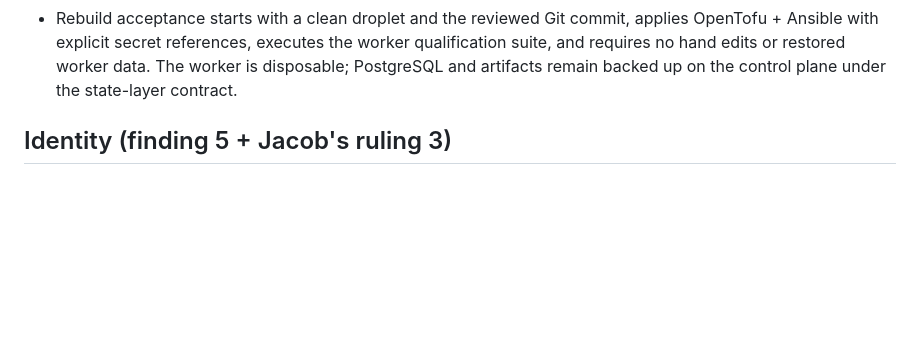
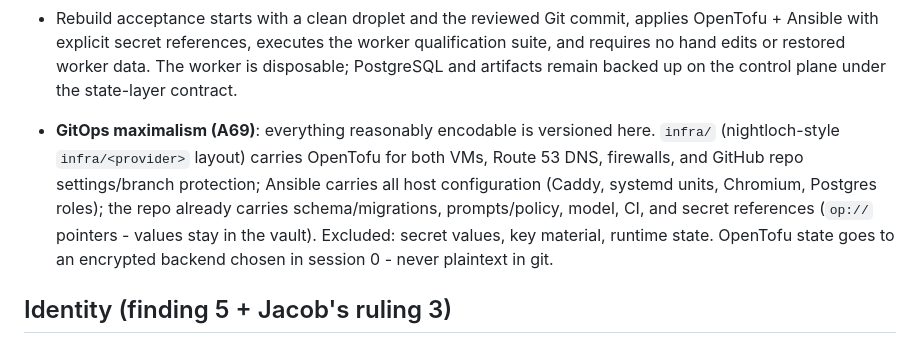
Before and after one commit to JacobStephens2/patchyard, a Markdown page: SPEC.md, the part around the change. Drawn GitHub-style; blank space fills up the shorter version.

```diff
--- a/SPEC.md
+++ b/SPEC.md
@@ -54,6 +54,8 @@ The lethal-trifecta rule applies to phase 1: the component that reads untrusted
 - Pull-request CI runs credential-free formatting, validation, lint, and syntax checks. A read-only live OpenTofu plan and Ansible check run from orchestration and their redacted output is attached for human review. After merge, a human-triggered apply from orchestration updates the worker; scheduled drift checks report differences but do not remediate automatically in phase 1.
 - **Secret-free means no standing reusable cross-system authority**: no 1Password service token, cloud/provider token, GitHub credential, database identity, Fieldbook secret, or fleet SSH client key at rest or between runs. Unavoidable host identity keys are restricted to managing that droplet. A per-run spend-capped model capability may exist only in memory/tmpfs and is revoked or expires at teardown.
 - Rebuild acceptance starts with a clean droplet and the reviewed Git commit, applies OpenTofu + Ansible with explicit secret references, executes the worker qualification suite, and requires no hand edits or restored worker data. The worker is disposable; PostgreSQL and artifacts remain backed up on the control plane under the state-layer contract.
+
+- **GitOps maximalism (A69)**: everything reasonably encodable is versioned here. `infra/` (nightloch-style `infra/<provider>` layout) carries OpenTofu for both VMs, Route 53 DNS, firewalls, and GitHub repo settings/branch protection; Ansible carries all host configuration (Caddy, systemd units, Chromium, Postgres roles); the repo already carries schema/migrations, prompts/policy, model, CI, and secret references (`op://` pointers - values stay in the vault). Excluded: secret values, key material, runtime state. OpenTofu state goes to an encrypted backend chosen in session 0 - never plaintext in git.
 
 ## Identity (finding 5 + Jacob's ruling 3)
 
```
Also changed, not shown: PLAN.md (+1 -0 lines), docs/decision-log.md (+1 -0 lines).
